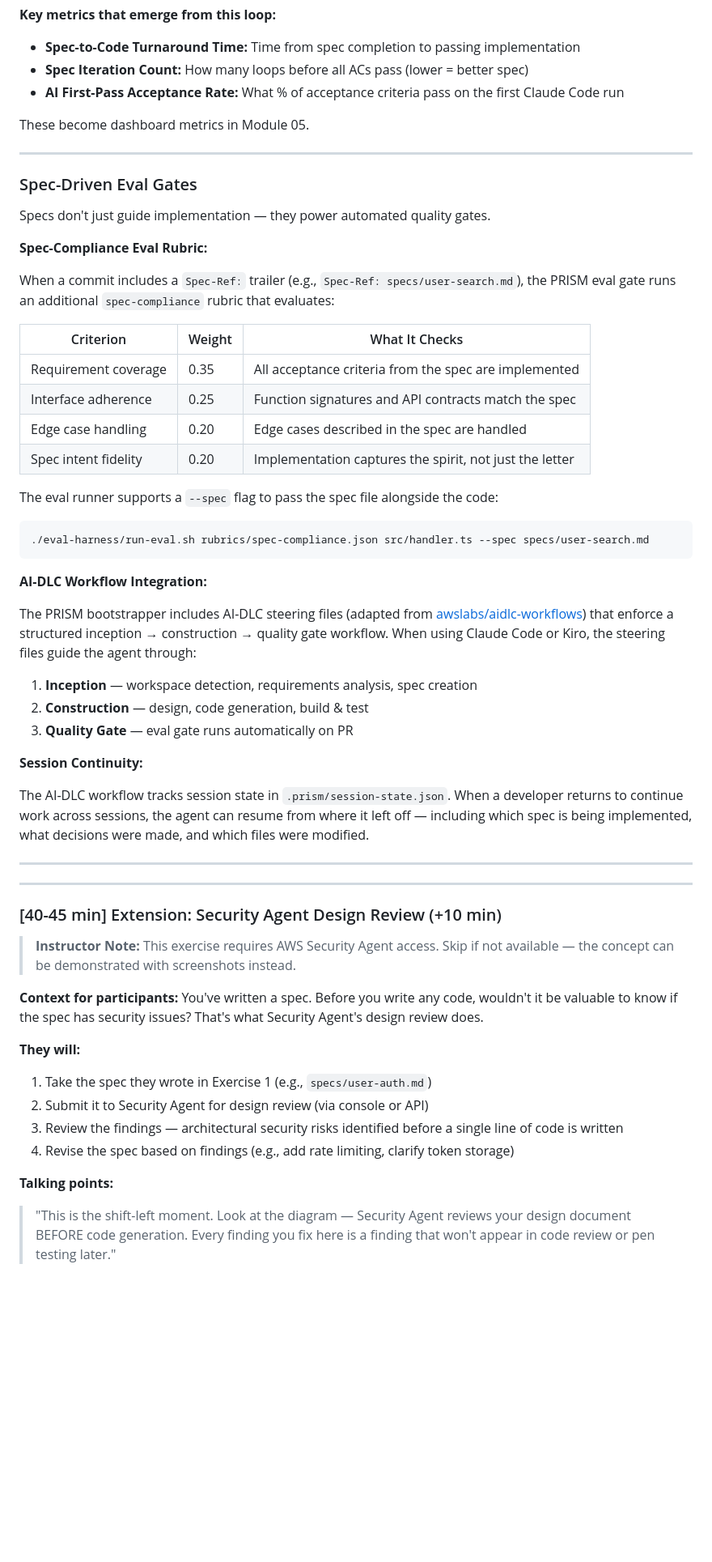
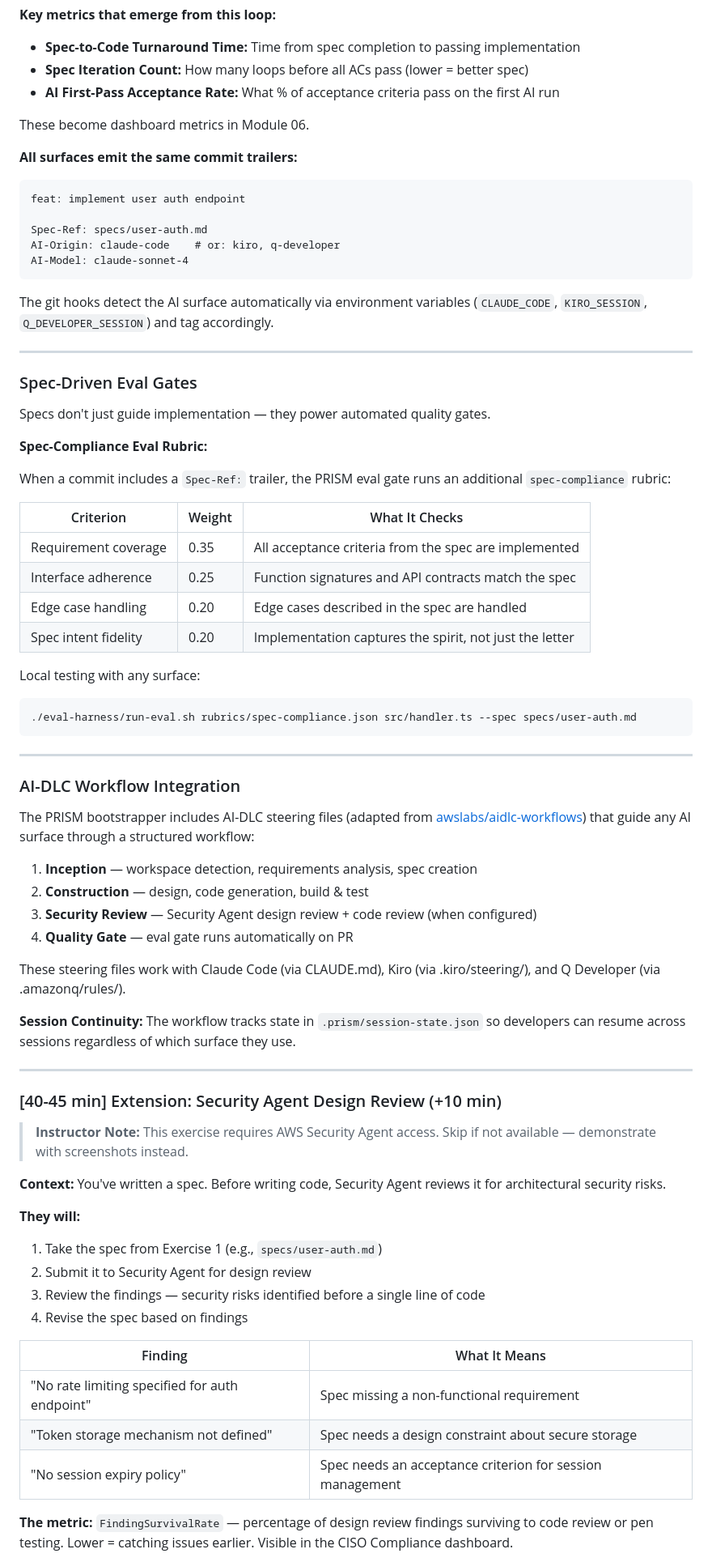
Before and after one commit to sunilpp/prism-d1-velocity, a Markdown page: workshop/03-spec-driven-development/README.md, the part around one of its changes. Shown at 81% size. GitHub-like rendering; blank space fills up the shorter version.

````diff
--- a/workshop/03-spec-driven-development/README.md
+++ b/workshop/03-spec-driven-development/README.md
@@ -140,9 +187,21 @@ Draw the loop on the whiteboard:
 **Key metrics that emerge from this loop:**
 - **Spec-to-Code Turnaround Time:** Time from spec completion to passing implementation
 - **Spec Iteration Count:** How many loops before all ACs pass (lower = better spec)
-- **AI First-Pass Acceptance Rate:** What % of acceptance criteria pass on the first Claude Code run
+- **AI First-Pass Acceptance Rate:** What % of acceptance criteria pass on the first AI run
 
-These become dashboard metrics in Module 05.
+These become dashboard metrics in Module 06.
+
+**All surfaces emit the same commit trailers:**
+
+```
+feat: implement user auth endpoint
+
+Spec-Ref: specs/user-auth.md
+AI-Origin: claude-code    # or: kiro, q-developer
+AI-Model: claude-sonnet-4
+```
+
+The git hooks detect the AI surface automatically via environment variables (`CLAUDE_CODE`, `KIRO_SESSION`, `Q_DEVELOPER_SESSION`) and tag accordingly.
 
 ---
 
@@ -152,7 +211,7 @@ Specs don't just guide implementation — they power automated quality gates.
 
 **Spec-Compliance Eval Rubric:**
 
-When a commit includes a `Spec-Ref:` trailer (e.g., `Spec-Ref: specs/user-search.md`), the PRISM eval gate runs an additional `spec-compliance` rubric that evaluates:
+When a commit includes a `Spec-Ref:` trailer, the PRISM eval gate runs an additional `spec-compliance` rubric:
 
 | Criterion | Weight | What It Checks |
 |---|---|---|
@@ -161,41 +220,46 @@ When a commit includes a `Spec-Ref:` trailer (e.g., `Spec-Ref: specs/user-search
 | Edge case handling | 0.20 | Edge cases described in the spec are handled |
 | Spec intent fidelity | 0.20 | Implementation captures the spirit, not just the letter |
 
-The eval runner supports a `--spec` flag to pass the spec file alongside the code:
+Local testing with any surface:
 
 ```bash
-./eval-harness/run-eval.sh rubrics/spec-compliance.json src/handler.ts --spec specs/user-search.md
+./eval-harness/run-eval.sh rubrics/spec-compliance.json src/handler.ts --spec specs/user-auth.md
 ```
 
-**AI-DLC Workflow Integration:**
+---
 
-The PRISM bootstrapper includes AI-DLC steering files (adapted from [awslabs/aidlc-workflows](https://github.com/awslabs/aidlc-workflows)) that enforce a structured inception → construction → quality gate workflow. When using Claude Code or Kiro, the steering files guide the agent through:
+### AI-DLC Workflow Integration
+
+The PRISM bootstrapper includes AI-DLC steering files (adapted from [awslabs/aidlc-workflows](https://github.com/awslabs/aidlc-workflows)) that guide any AI surface through a structured workflow:
 
 1. **Inception** — workspace detection, requirements analysis, spec creation
 2. **Construction** — design, code generation, build & test
-3. **Quality Gate** — eval gate runs automatically on PR
+3. **Security Review** — Security Agent design review + code review (when configured)
+4. **Quality Gate** — eval gate runs automatically on PR
 
-**Session Continuity:**
+These steering files work with Claude Code (via CLAUDE.md), Kiro (via .kiro/steering/), and Q Developer (via .amazonq/rules/).
 
-The AI-DLC workflow tracks session state in `.prism/session-state.json`. When a developer returns to continue work across sessions, the agent can resume from where it left off — including which spec is being implemented, what decisions were made, and which files were modified.
-
----
+**Session Continuity:** The workflow tracks state in `.prism/session-state.json` so developers can resume across sessions regardless of which surface they use.
 
 ---
 
 ### [40-45 min] Extension: Security Agent Design Review (+10 min)
 
-> **Instructor Note:** This exercise requires AWS Security Agent access. Skip if not available — the concept can be demonstrated with screenshots instead.
+> **Instructor Note:** This exercise requires AWS Security Agent access. Skip if not available — demonstrate with screenshots instead.
 
-**Context for participants:** You've written a spec. Before you write any code, wouldn't it be valuable to know if the spec has security issues? That's what Security Agent's design review does.
+**Context:** You've written a spec. Before writing code, Security Agent reviews it for architectural security risks.
 
 **They will:**
-1. Take the spec they wrote in Exercise 1 (e.g., `specs/user-auth.md`)
-2. Submit it to Security Agent for design review (via console or API)
-3. Review the findings — architectural security risks identified before a single line of code is written
-4. Revise the spec based on findings (e.g., add rate limiting, clarify token storage)
+1. Take the spec from Exercise 1 (e.g., `specs/user-auth.md`)
+2. Submit it to Security Agent for design review
+3. Review the findings — security risks identified before a single line of code
+4. Revise the spec based on findings
 
-**Talking points:**
+| Finding | What It Means |
+|---|---|
+| "No rate limiting specified for auth endpoint" | Spec missing a non-functional requirement |
+| "Token storage mechanism not defined" | Spec needs a design constraint about secure storage |
+| "No session expiry policy" | Spec needs an acceptance criterion for session management |
 
-> "This is the shift-left moment. Look at the diagram — Security Agent reviews your design document BEFORE code generation. Every finding you fix here is a finding that won't appear in code review or pen testing later."
+**The metric:** `FindingSurvivalRate` — percentage of design review findings surviving to code review or pen testing. Lower = catching issues earlier. Visible in the CISO Compliance dashboard.
 
````
Also changed, not shown: other parts of workshop/03-spec-driven-development/README.md (+94 -49 lines).
